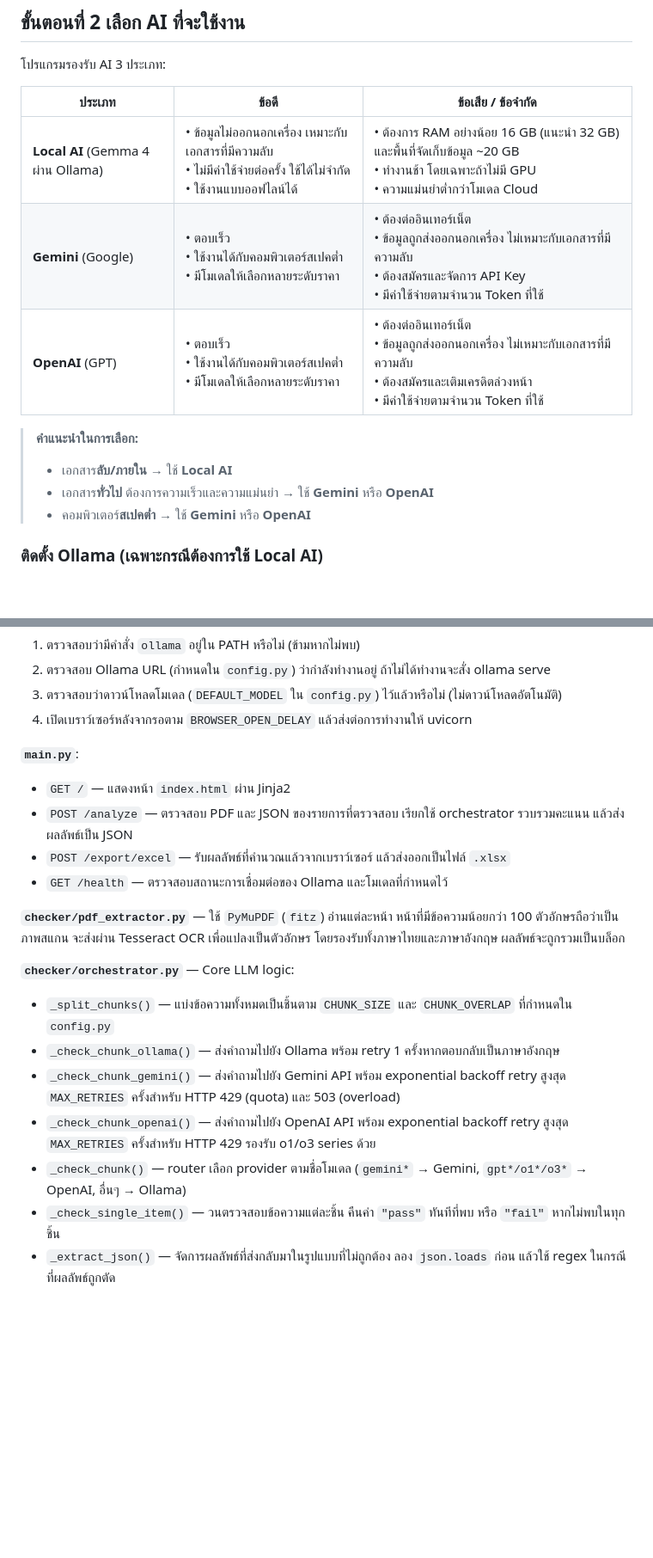
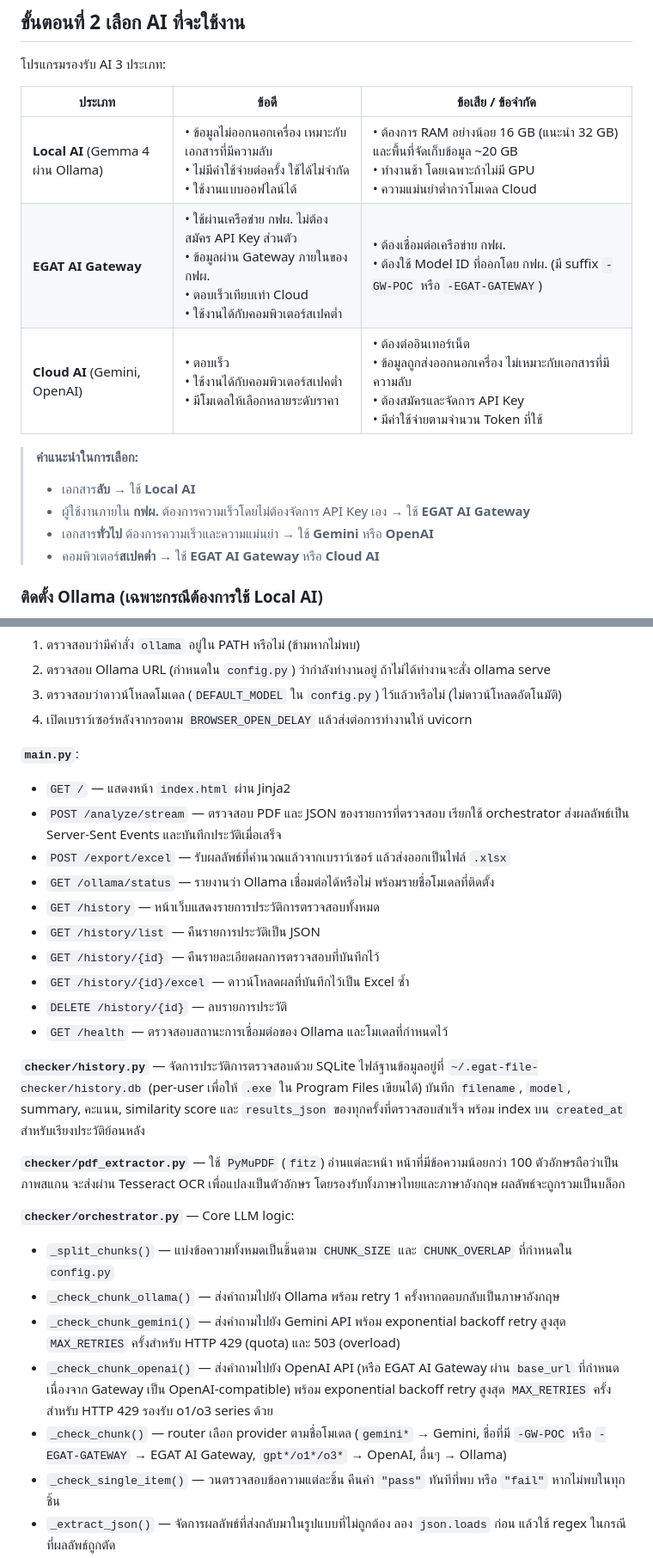
Before and after one commit to Portrate/EGAT-Risk-File-Checker, a Markdown page: README.md, 2 parts joined by grey strips. Shown at 86% size. GitHub-like rendering; blank space fills up the shorter version.

```diff
--- a/README.md
+++ b/README.md
@@ -44,13 +44,14 @@ Tesseract ช่วยให้โปรแกรมอ่านข้อคว
 | ประเภท | ข้อดี | ข้อเสีย / ข้อจำกัด |
 |---|---|---|
 | **Local AI** (Gemma 4 ผ่าน Ollama) | • ข้อมูลไม่ออกนอกเครื่อง เหมาะกับเอกสารที่มีความลับ<br>• ไม่มีค่าใช้จ่ายต่อครั้ง ใช้ได้ไม่จำกัด<br>• ใช้งานแบบออฟไลน์ได้<br> | • ต้องการ RAM อย่างน้อย 16 GB (แนะนำ 32 GB) และพื้นที่จัดเก็บข้อมูล ~20 GB<br>• ทำงานช้า โดยเฉพาะถ้าไม่มี GPU<br>• ความแม่นยำต่ำกว่าโมเดล Cloud<br> |
-| **Gemini** (Google) | • ตอบเร็ว<br>• ใช้งานได้กับคอมพิวเตอร์สเปคต่ำ<br>• มีโมเดลให้เลือกหลายระดับราคา | • ต้องต่ออินเทอร์เน็ต<br>• ข้อมูลถูกส่งออกนอกเครื่อง ไม่เหมาะกับเอกสารที่มีความลับ<br>• ต้องสมัครและจัดการ API Key<br>• มีค่าใช้จ่ายตามจำนวน Token ที่ใช้ |
-| **OpenAI** (GPT) | • ตอบเร็ว<br>• ใช้งานได้กับคอมพิวเตอร์สเปคต่ำ<br>• มีโมเดลให้เลือกหลายระดับราคา | • ต้องต่ออินเทอร์เน็ต<br>• ข้อมูลถูกส่งออกนอกเครื่อง ไม่เหมาะกับเอกสารที่มีความลับ<br>• ต้องสมัครและเติมเครดิตล่วงหน้า<br>• มีค่าใช้จ่ายตามจำนวน Token ที่ใช้ |
+| **EGAT AI Gateway** | • ใช้ผ่านเครือข่าย กฟผ. ไม่ต้องสมัคร API Key ส่วนตัว<br>• ข้อมูลผ่าน Gateway ภายในของ กฟผ.<br>• ตอบเร็วเทียบเท่า Cloud<br>• ใช้งานได้กับคอมพิวเตอร์สเปคต่ำ | • ต้องเชื่อมต่อเครือข่าย กฟผ.<br>• ต้องใช้ Model ID ที่ออกโดย กฟผ. (มี suffix `-GW-POC` หรือ `-EGAT-GATEWAY`) |
+| **Cloud AI** (Gemini, OpenAI) | • ตอบเร็ว<br>• ใช้งานได้กับคอมพิวเตอร์สเปคต่ำ<br>• มีโมเดลให้เลือกหลายระดับราคา | • ต้องต่ออินเทอร์เน็ต<br>• ข้อมูลถูกส่งออกนอกเครื่อง ไม่เหมาะกับเอกสารที่มีความลับ<br>• ต้องสมัครและจัดการ API Key<br>• มีค่าใช้จ่ายตามจำนวน Token ที่ใช้ |
 
 > **คำแนะนำในการเลือก:**
-> - เอกสาร**ลับ/ภายใน** → ใช้ **Local AI**
+> - เอกสาร**ลับ** → ใช้ **Local AI**
+> - ผู้ใช้งานภายใน **กฟผ.** ต้องการความเร็วโดยไม่ต้องจัดการ API Key เอง → ใช้ **EGAT AI Gateway**
 > - เอกสาร**ทั่วไป** ต้องการความเร็วและความแม่นยำ → ใช้ **Gemini** หรือ **OpenAI**
-> - คอมพิวเตอร์**สเปคต่ำ** → ใช้ **Gemini** หรือ **OpenAI**
+> - คอมพิวเตอร์**สเปคต่ำ** → ใช้ **EGAT AI Gateway** หรือ **Cloud AI**
 
 ### ติดตั้ง Ollama (เฉพาะกรณีต้องการใช้ Local AI)
 
@@ -368,9 +374,17 @@ main.py  →  pdf_extractor.extract_text_from_bytes()
 
 **`main.py`**:
 - `GET /` — แสดงหน้า `index.html` ผ่าน Jinja2
-- `POST /analyze` — ตรวจสอบ PDF และ JSON ของรายการที่ตรวจสอบ เรียกใช้ orchestrator รวบรวมคะแนน แล้วส่งผลลัพธ์เป็น JSON
+- `POST /analyze/stream` — ตรวจสอบ PDF และ JSON ของรายการที่ตรวจสอบ เรียกใช้ orchestrator ส่งผลลัพธ์เป็น Server-Sent Events และบันทึกประวัติเมื่อเสร็จ
 - `POST /export/excel` — รับผลลัพธ์ที่คำนวณแล้วจากเบราว์เซอร์ แล้วส่งออกเป็นไฟล์ `.xlsx`
+- `GET /ollama/status` — รายงานว่า Ollama เชื่อมต่อได้หรือไม่ พร้อมรายชื่อโมเดลที่ติดตั้ง
+- `GET /history` — หน้าเว็บแสดงรายการประวัติการตรวจสอบทั้งหมด
+- `GET /history/list` — คืนรายการประวัติเป็น JSON
+- `GET /history/{id}` — คืนรายละเอียดผลการตรวจสอบที่บันทึกไว้
+- `GET /history/{id}/excel` — ดาวน์โหลดผลที่บันทึกไว้เป็น Excel ซ้ำ
+- `DELETE /history/{id}` — ลบรายการประวัติ
 - `GET /health` — ตรวจสอบสถานะการเชื่อมต่อของ Ollama และโมเดลที่กำหนดไว้
+
+**`checker/history.py`** — จัดการประวัติการตรวจสอบด้วย SQLite ไฟล์ฐานข้อมูลอยู่ที่ `~/.egat-file-checker/history.db` (per-user เพื่อให้ `.exe` ใน Program Files เขียนได้) บันทึก `filename`, `model`, summary, คะแนน, similarity score และ `results_json` ของทุกครั้งที่ตรวจสอบสำเร็จ พร้อม index บน `created_at` สำหรับเรียงประวัติย้อนหลัง
 
 **`checker/pdf_extractor.py`** — ใช้ `PyMuPDF` (`fitz`) อ่านแต่ละหน้า หน้าที่มีข้อความน้อยกว่า 100 ตัวอักษรถือว่าเป็นภาพสแกน จะส่งผ่าน Tesseract OCR เพื่อแปลงเป็นตัวอักษร โดยรองรับทั้งภาษาไทยและภาษาอังกฤษ ผลลัพธ์จะถูกรวมเป็นบล็อก
 
@@ -378,8 +392,8 @@ main.py  →  pdf_extractor.extract_text_from_bytes()
 - `_split_chunks()` — แบ่งข้อความทั้งหมดเป็นชิ้นตาม `CHUNK_SIZE` และ `CHUNK_OVERLAP` ที่กำหนดใน `config.py`
 - `_check_chunk_ollama()` — ส่งคำถามไปยัง Ollama พร้อม retry 1 ครั้งหากตอบกลับเป็นภาษาอังกฤษ
 - `_check_chunk_gemini()` — ส่งคำถามไปยัง Gemini API พร้อม exponential backoff retry สูงสุด `MAX_RETRIES` ครั้งสำหรับ HTTP 429 (quota) และ 503 (overload)
-- `_check_chunk_openai()` — ส่งคำถามไปยัง OpenAI API พร้อม exponential backoff retry สูงสุด `MAX_RETRIES` ครั้งสำหรับ HTTP 429 รองรับ o1/o3 series ด้วย
-- `_check_chunk()` — router เลือก provider ตามชื่อโมเดล (`gemini*` → Gemini, `gpt*/o1*/o3*` → OpenAI, อื่นๆ → Ollama)
+- `_check_chunk_openai()` — ส่งคำถามไปยัง OpenAI API (หรือ EGAT AI Gateway ผ่าน `base_url` ที่กำหนด เนื่องจาก Gateway เป็น OpenAI-compatible) พร้อม exponential backoff retry สูงสุด `MAX_RETRIES` ครั้งสำหรับ HTTP 429 รองรับ o1/o3 series ด้วย
+- `_check_chunk()` — router เลือก provider ตามชื่อโมเดล (`gemini*` → Gemini, ชื่อที่มี `-GW-POC` หรือ `-EGAT-GATEWAY` → EGAT AI Gateway, `gpt*/o1*/o3*` → OpenAI, อื่นๆ → Ollama)
 - `_check_single_item()` — วนตรวจสอบข้อความแต่ละชิ้น คืนค่า `"pass"` ทันทีที่พบ หรือ `"fail"` หากไม่พบในทุกชิ้น
 - `_extract_json()` — จัดการผลลัพธ์ที่ส่งกลับมาในรูปแบบที่ไม่ถูกต้อง ลอง `json.loads` ก่อน แล้วใช้ regex ในกรณีที่ผลลัพธ์ถูกตัด
 - `_sanitize_reasoning()` — ตรวจหาการวนซ้ำของตัวอักษร คำที่ซ้ำกัน และคำอังกฤษแปลกปลอม แล้วตัดทิ้ง
```
Also changed, not shown: other parts of README.md (+9 -4 lines).
